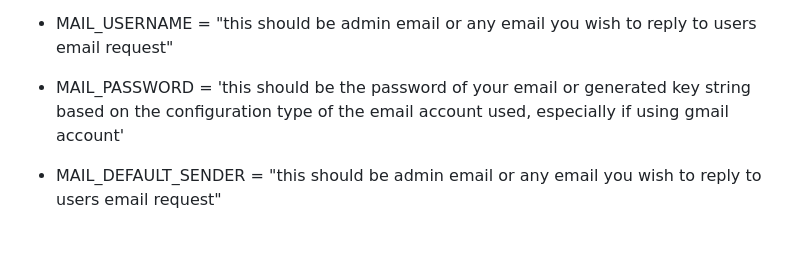
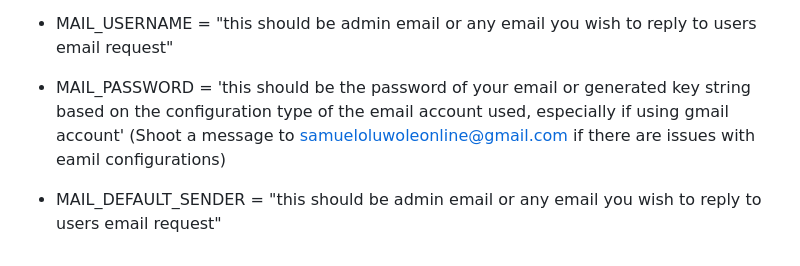
Before and after one commit to samueloluwoleb/MovieApp3.1, a Markdown page: README.md, the part around the change. GitHub-like rendering.

```diff
--- a/README.md
+++ b/README.md
@@ -80,5 +80,5 @@ Follow the steps below to create a config.py file and add data for successful si
 * MAIL_USE_TLS = False
 * MAIL_USE_SSL = True
 * MAIL_USERNAME = "this should be admin email or any email you wish to reply to users email request"
-* MAIL_PASSWORD = 'this should be the password of your email or generated key string based on the configuration type of the email account used, especially if using gmail account'
+* MAIL_PASSWORD = 'this should be the password of your email or generated key string based on the configuration type of the email account used, especially if using gmail account' (Shoot a message to samueloluwoleonline@gmail.com if there are issues with eamil configurations)
 * MAIL_DEFAULT_SENDER = "this should be admin email or any email you wish to reply to users email request"
```
